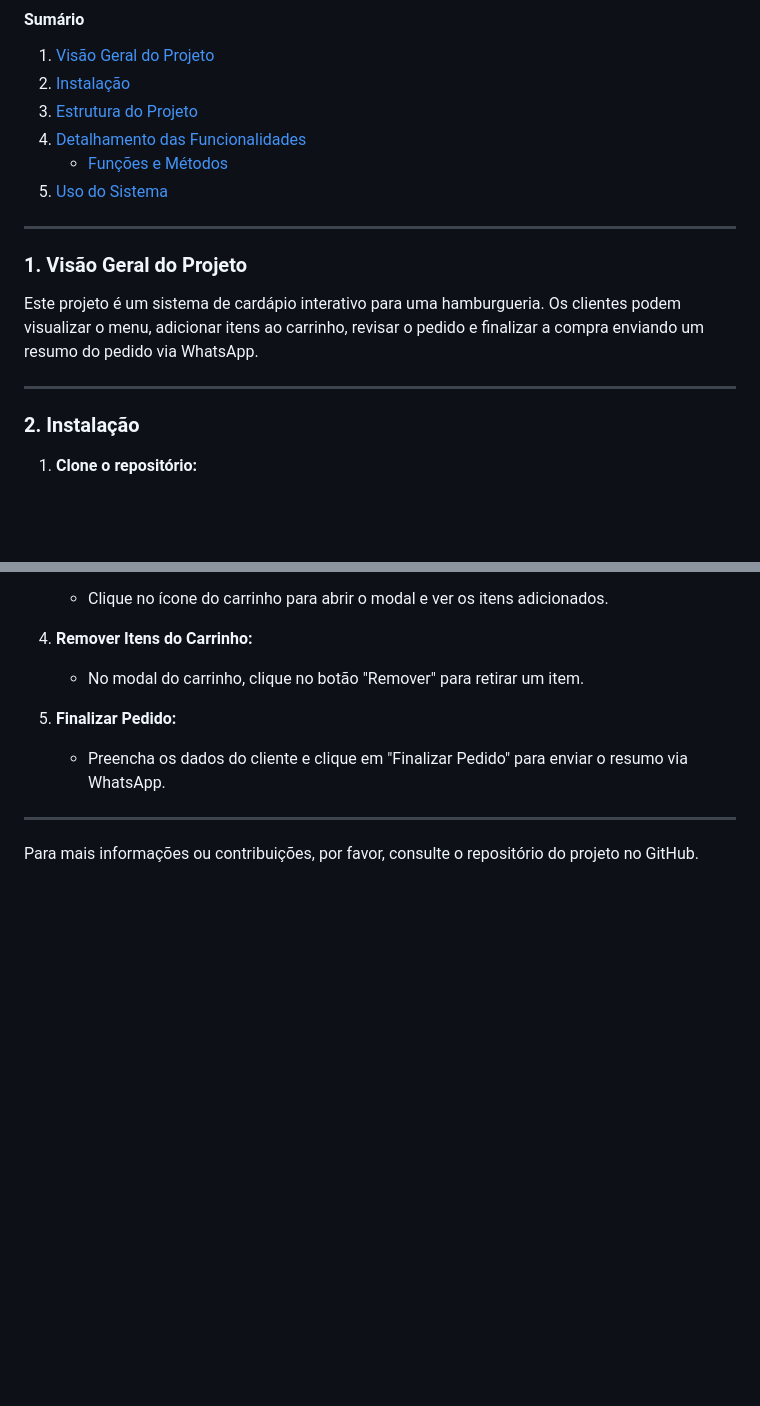
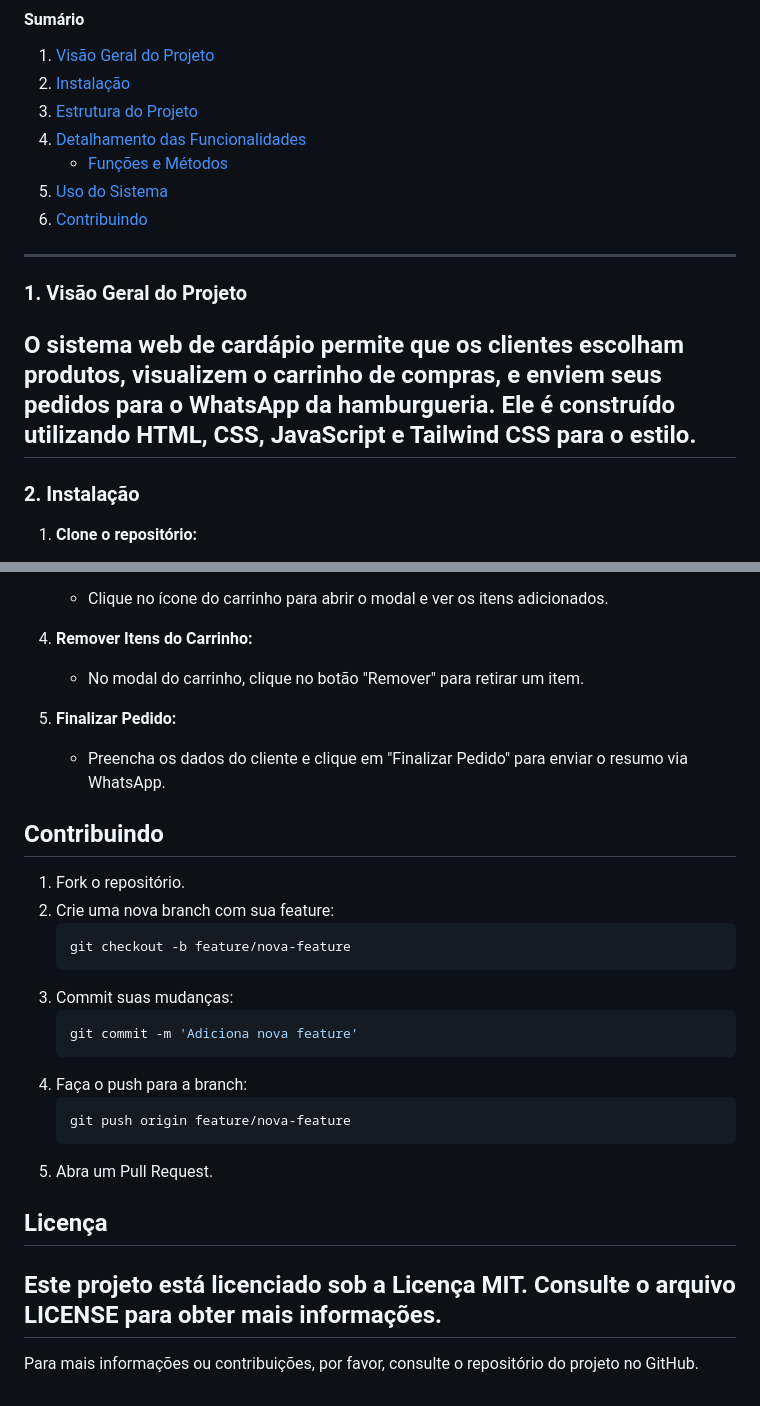
Before and after one commit to rfrancodev/hamburgueria, a Markdown page: newREADME.md, 2 parts joined by grey strips. Drawn GitHub-style; blank space fills up the shorter version.

Commit message:
Atualizaçao de Readme

````diff
--- a/newREADME.md
+++ b/newREADME.md
@@ -10,14 +10,14 @@
 4. [Detalhamento das Funcionalidades](#detalhamento-das-funcionalidades)
     - [Funções e Métodos](#funcoes-e-metodos)
 5. [Uso do Sistema](#uso-do-sistema)
+6. [Contribuindo](#Contribuindo)
 
 ---
 
 <a name="visao-geral-do-projeto"></a>
 ### 1. Visão Geral do Projeto
 
-Este projeto é um sistema de cardápio interativo para uma hamburgueria. Os clientes podem visualizar o menu, adicionar itens ao carrinho, revisar o pedido e finalizar a compra enviando um resumo do pedido via WhatsApp.
-
+O sistema web de cardápio permite que os clientes escolham produtos, visualizem o carrinho de compras, e enviem seus pedidos para o WhatsApp da hamburgueria. Ele é construído utilizando HTML, CSS, JavaScript e Tailwind CSS para o estilo.
 ---
 
 <a name="instalacao"></a>
@@ -259,6 +259,28 @@ Esta função realiza as seguintes verificações e ações:
 5. **Finalizar Pedido:**
     - Preencha os dados do cliente e clique em "Finalizar Pedido" para enviar o resumo via WhatsApp.
 
+
+
+## Contribuindo
+
+1. Fork o repositório.
+2. Crie uma nova branch com sua feature:
+    ```bash
+    git checkout -b feature/nova-feature
+    ```
+3. Commit suas mudanças:
+    ```bash
+    git commit -m 'Adiciona nova feature'
+    ```
+4. Faça o push para a branch:
+    ```bash
+    git push origin feature/nova-feature
+    ```
+5. Abra um Pull Request.
+
+## Licença
+
+Este projeto está licenciado sob a Licença MIT. Consulte o arquivo LICENSE para obter mais informações.
 ---
 
 Para mais informações ou contribuições, por favor, consulte o repositório do projeto no GitHub.
````
